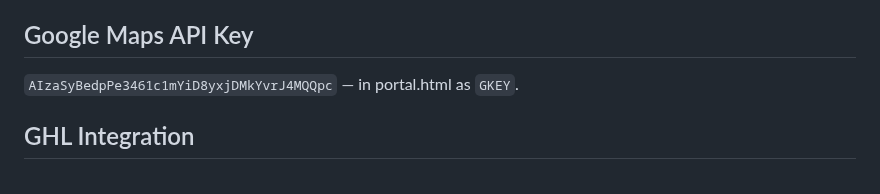
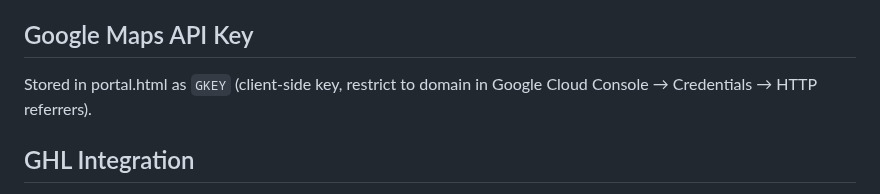
Before and after one commit to dennislarsen29-design/fixmy-energy, a Markdown page: CLAUDE.md, the part around the change. GitHub-like rendering.

Commit message:
Remove Google Maps API key from CLAUDE.md to fix Netlify secrets scan
Key was hardcoded in docs causing build failure. Replaced with description.

https://claude.ai/code/session_01UtnpKMnnsmE36cGnNb13kE

```diff
--- a/CLAUDE.md
+++ b/CLAUDE.md
@@ -79,7 +79,7 @@ var OPS_PARTNERS = [
 - `SECRETS_SCAN_SMART_DETECTION_OMIT_VALUES` — set to Google Maps key to bypass scanner
 
 ## Google Maps API Key
-`AIzaSyBedpPe3461c1mYiD8yxjDMkYvrJ4MQQpc` — in portal.html as `GKEY`.
+Stored in portal.html as `GKEY` (client-side key, restrict to domain in Google Cloud Console → Credentials → HTTP referrers).
 
 ## GHL Integration
 - Location ID: `gXWwbOVymY0iRfj7c1It`
```
